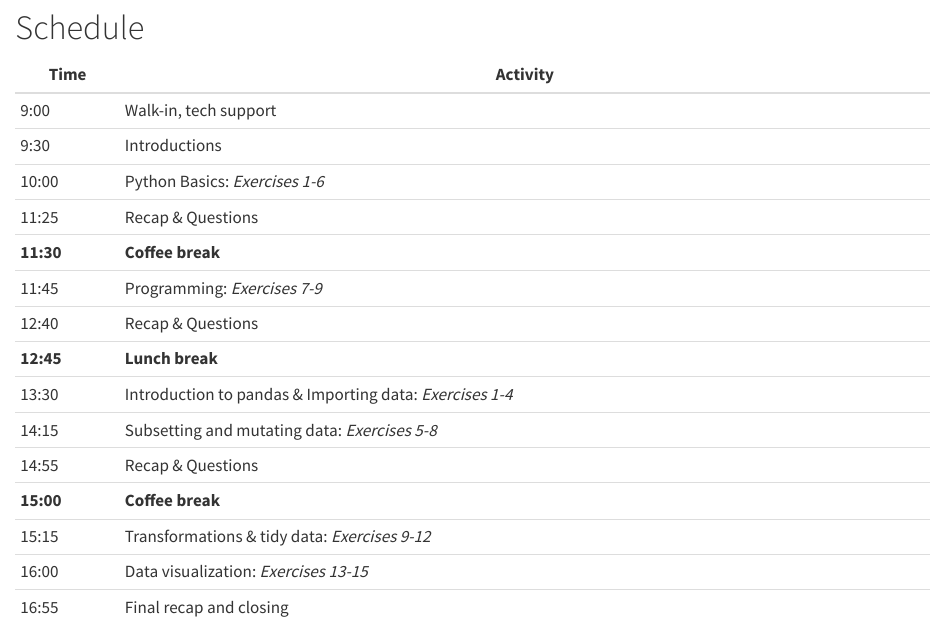
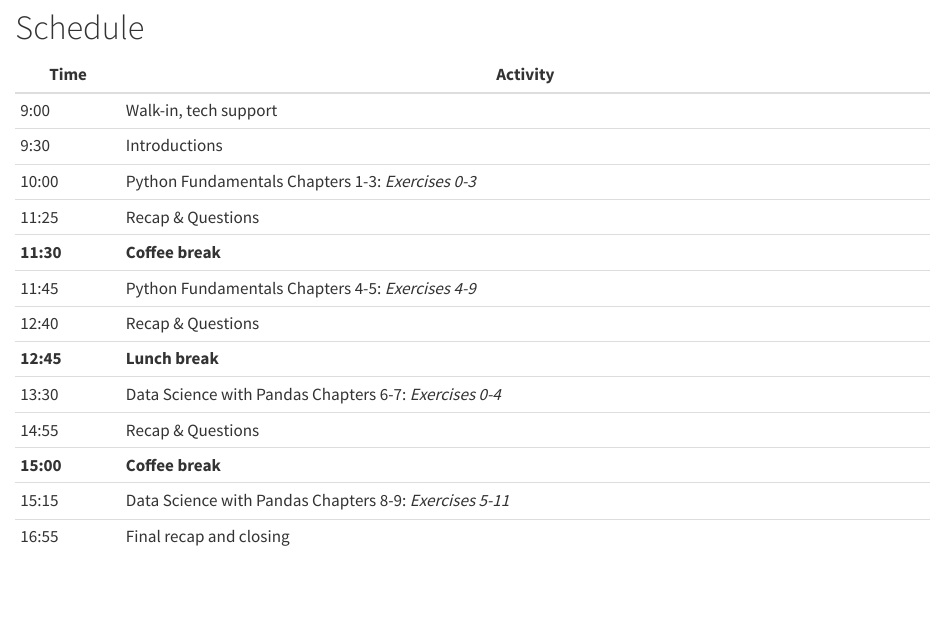
Before and after one commit to UtrechtUniversity/workshop-introduction-to-python, a Quarto document (book/schedule.qmd): the page in a window 1100 px wide, from its top. Rendered offline with R 4.5, knitr and Pandoc in place of Quarto, with nearby package versions.

Commit message:
Update schedule.qmd (#85)

```diff
--- a/book/schedule.qmd
+++ b/book/schedule.qmd
@@ -4,16 +4,14 @@
 |---|---|
 | 9:00 | Walk-in, tech support |
 | 9:30 | Introductions |
-| 10:00 | Python Basics: _Exercises 1-6_ |
+| 10:00 | Python Fundamentals Chapters 1-3: _Exercises 0-3_ |
 | 11:25 | Recap & Questions |
 | **11:30** | **Coffee break** |
-| 11:45 | Programming: _Exercises 7-9_ |
+| 11:45 | Python Fundamentals Chapters 4-5: _Exercises 4-9_ |
 | 12:40 | Recap & Questions |
 | **12:45** | **Lunch break** |
-| 13:30 | Introduction to pandas & Importing data: _Exercises 1-4_ |
-| 14:15 | Subsetting and mutating data: _Exercises 5-8_ |
+| 13:30 | Data Science with Pandas Chapters 6-7: _Exercises 0-4_ |
 | 14:55 | Recap & Questions |
 | **15:00** | **Coffee break** |
-| 15:15 | Transformations & tidy data: _Exercises 9-12_ |
-| 16:00 | Data visualization: _Exercises 13-15_ |
+| 15:15 | Data Science with Pandas Chapters 8-9: _Exercises 5-11_ |
 | 16:55 | Final recap and closing |
```
